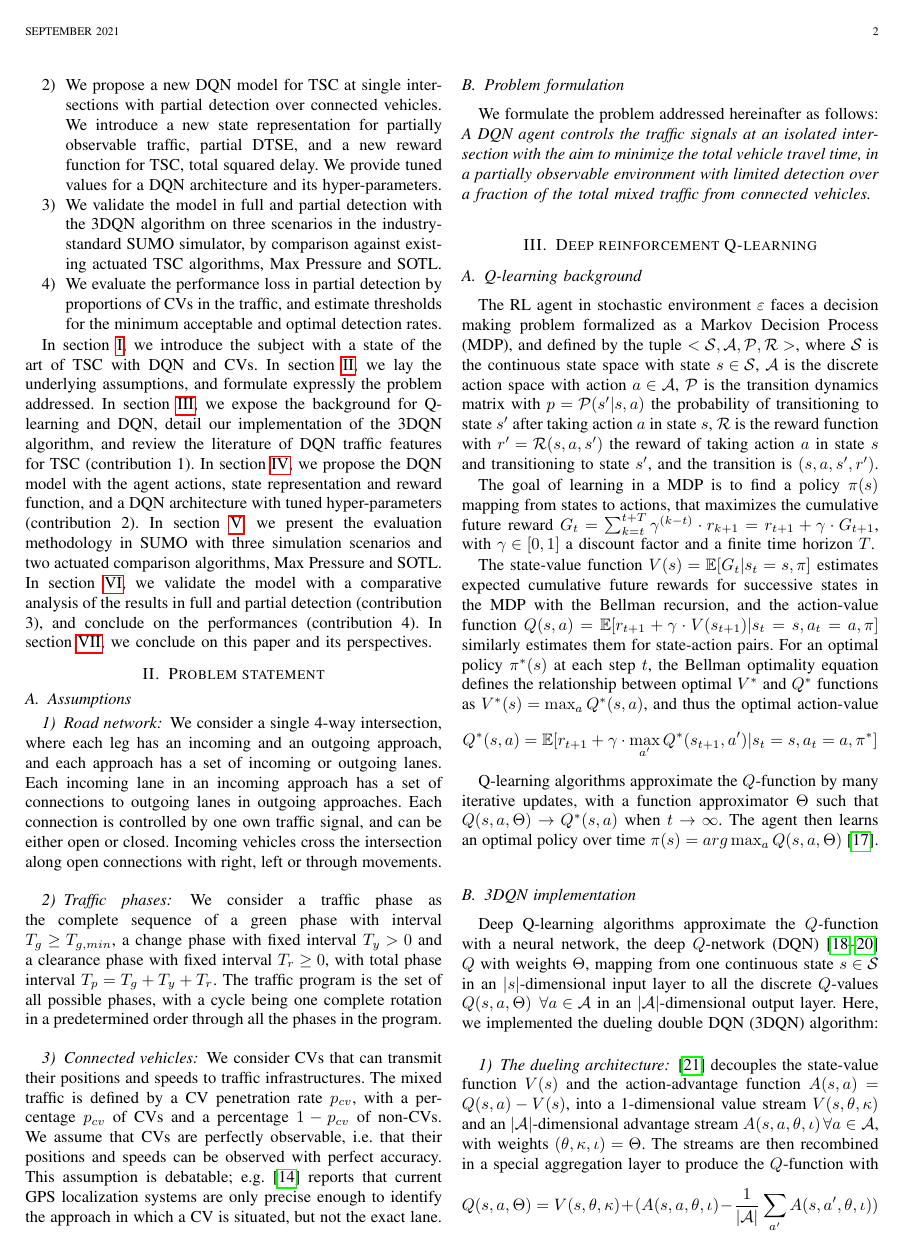
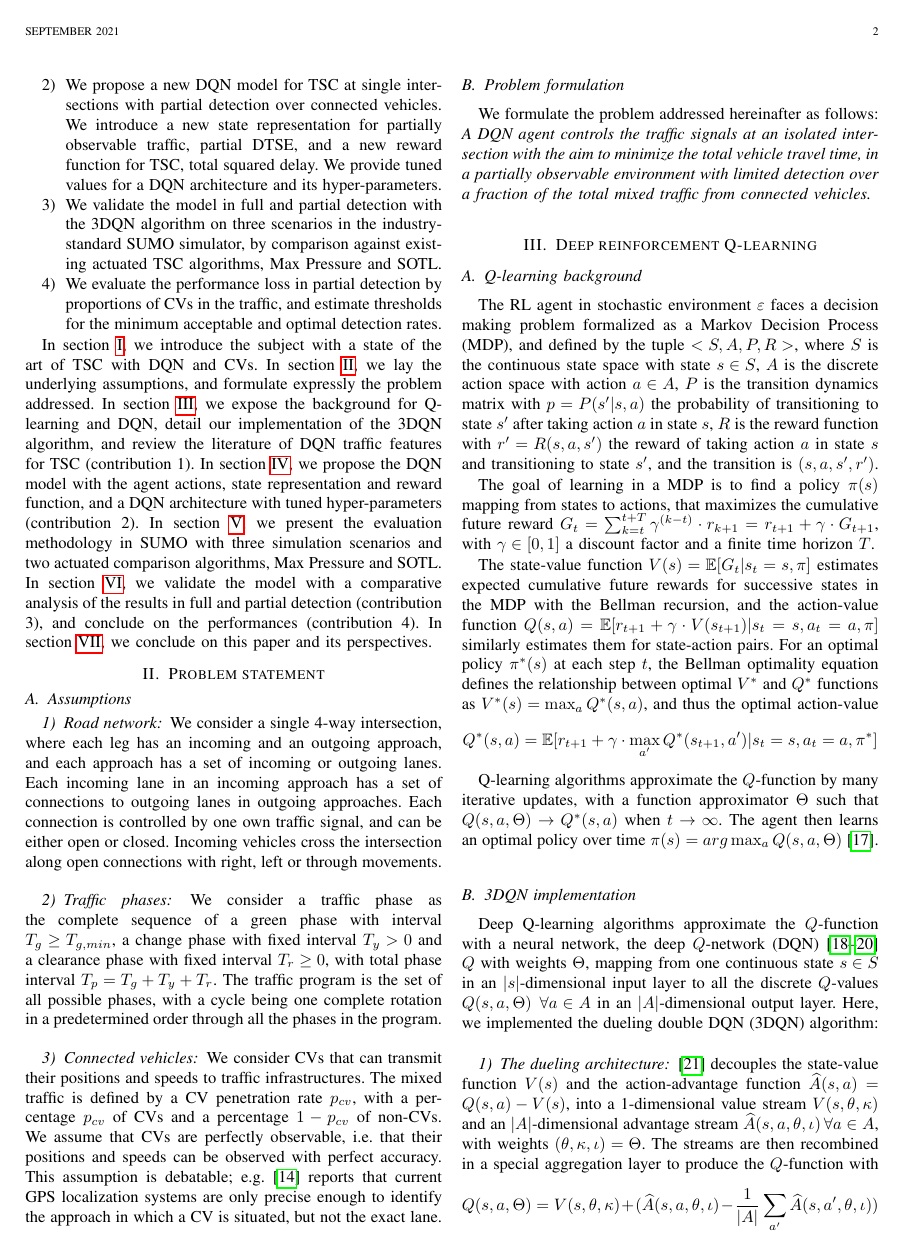
Before and after one commit to romainducrocq/DQN-ITSCwPD, a LaTeX paper (archive/paper/tex/2021_ducrocq_farhi_V1_arxiv.tex): page 2 of 9. The pictures show the PDF file archive/paper/Deep_Reinforcement_Q_Learning_for_Intelligent_Traffic_Signal_Control_with_Partial_Detection.pdf that the author committed with the source.

Commit message:
preprint v1.2

```diff
--- a/archive/paper/tex/2021_ducrocq_farhi_V1_arxiv.tex
+++ b/archive/paper/tex/2021_ducrocq_farhi_V1_arxiv.tex
@@ -13,7 +13,7 @@
 \usepackage{multicol}
 \usepackage{multirow}
 \usepackage{placeins}
-\usepackage[linesnumbered,ruled]{algorithm2e}
+%\usepackage[linesnumbered,ruled]{algorithm2e}
 %\usepackage[bookmarks=false]{hyperref}
 \usepackage{hyperref}
 \usepackage{balance}
@@ -124,7 +126,7 @@ We formulate the problem addressed hereinafter as follows: \\
 % ============================
 
 \subsection{Q-learning background}
-The RL agent in stochastic environment $\varepsilon$ faces a decision making problem formalized as a Markov Decision Process (MDP), and defined by the tuple $<\mathcal{S},\mathcal{A},\mathcal{P},\mathcal{R}>$, where $\mathcal{S}$ is the continuous state space with state $s \in \mathcal{S}$, $\mathcal{A}$ is the discrete action space with action $a \in \mathcal{A}$, $\mathcal{P}$ is the transition dynamics matrix with $p=\mathcal{P}(s'|s,a)$ the probability of transitioning to state $s'$ after taking action $a$ in state $s$, $\mathcal{R}$ is the reward function with $r'=\mathcal{R}(s,a,s')$ the reward of taking action $a$ in state $s$ and transitioning to state $s'$, and the transition is $(s,a,s',r')$.
+The RL agent in stochastic environment $\varepsilon$ faces a decision making problem formalized as a Markov Decision Process (MDP), and defined by the tuple $<S,A,P,R>$, where $S$ is the continuous state space with state $s \in S$, $A$ is the discrete action space with action $a \in A$, $P$ is the transition dynamics matrix with $p=P(s'|s,a)$ the probability of transitioning to state $s'$ after taking action $a$ in state $s$, $R$ is the reward function with $r'=R(s,a,s')$ the reward of taking action $a$ in state $s$ and transitioning to state $s'$, and the transition is $(s,a,s',r')$.
 
 The goal of learning in a MDP is to find a policy $\pi(s)$ mapping from states to actions, that maximizes the cumulative future reward $G_t = \sum_{k=t}^{t+T} \gamma^{(k-t)} \cdot r_{k+1} = r_{t+1} + \gamma \cdot G_{t+1}$, with $\gamma \in [0,1]$ a discount factor and a finite time horizon $T$.
 
@@ -135,10 +137,10 @@ Q-learning algorithms approximate the $Q$-function by many iterative updates, wi
 
 \subsection{3DQN implementation}
 
-Deep Q-learning algorithms approximate the $Q$-function with a neural network, the deep $Q$-network (DQN) \cite{hessel2017rainbow,mnih2013playing,mnih2015human} $Q$ with weights $\Theta$, mapping from one continuous state $s \in \mathcal{S}$ in an $|s|$-dimensional input layer to all the discrete $Q$-values $Q(s,a,\Theta) \:\: \forall a \in \mathcal{A}$ in an $|\mathcal{A}|$-dimensional output layer. Here, we implemented the dueling double DQN (3DQN) algorithm: \\
+Deep Q-learning algorithms approximate the $Q$-function with a neural network, the deep $Q$-network (DQN) \cite{hessel2017rainbow,mnih2013playing,mnih2015human} $Q$ with weights $\Theta$, mapping from one continuous state $s \in S$ in an $|s|$-dimensional input layer to all the discrete $Q$-values $Q(s,a,\Theta) \:\: \forall a \in A$ in an $|A|$-dimensional output layer. Here, we implemented the dueling double DQN (3DQN) algorithm: \\
 
-\subsubsection{The dueling architecture} \cite{wang2016dueling} decouples the state-value function $V(s)$ and the action-advantage function $A(s,a) = Q(s,a) - V(s)$, into a 1-dimensional value stream $V(s,\theta,\kappa)$ and an $|\mathcal{A}|$-dimensional advantage stream $A(s,a,\theta,\iota) \:\: \forall a \in \mathcal{A}$, with weights $(\theta,\kappa,\iota) = \Theta$. The streams are then recombined in a special aggregation layer to produce the $Q$-function with
-\[ Q(s,a,\Theta) = V(s,\theta,\kappa) + (A(s,a,\theta,\iota) - \frac{1}{|\mathcal{A}|}\sum_{a'} A(s,a',\theta,\iota) ) \]
+\subsubsection{The dueling architecture} \cite{wang2016dueling} decouples the state-value function $V(s)$ and the action-advantage function $\widehat{A}(s,a) = Q(s,a) - V(s)$, into a 1-dimensional value stream $V(s,\theta,\kappa)$ and an $|A|$-dimensional advantage stream $\widehat{A}(s,a,\theta,\iota) \:\: \forall a \in A$, with weights $(\theta,\kappa,\iota) = \Theta$. The streams are then recombined in a special aggregation layer to produce the $Q$-function with
+\[ Q(s,a,\Theta) = V(s,\theta,\kappa) + (\widehat{A}(s,a,\theta,\iota) - \frac{1}{|A|}\sum_{a'} \widehat{A}(s,a',\theta,\iota) ) \]
 
 \subsubsection{The temporal difference} (TD) errors $\delta$ are computed from double TD targets \cite{hasselt2015deep} by forward propagation through the $Q$-network $Q$ and a target $Q$-network $\widehat{Q}$ with weights $\Theta^-$
 \[ \delta = r' + \gamma \cdot \widehat{Q}(s', arg \max_{a'} Q(s',a',\Theta), \Theta^-) - Q(s,a,\Theta)\]
@@ -161,30 +163,30 @@ and with Adam optimization \cite{kingma2017adam} on the derived gradient $\Delta
     \STATE Initialize step $t = 0$;
     \STATE Initialize online dueling $Q$-network $Q$ with random weights $\Theta_0$ and target dueling $Q$-network $\widehat{Q}$ with weights $\Theta^-_0 = \Theta_0$; \\
     \STATE Initialize replay memory buffer $D$ to capacity $N$
-    \STATE with $Nmin$ random transitions $(s,\text{rand }a \in \mathcal{A},s',r')$;
+    \STATE with $Nmin$ random transitions $(s,\text{rand }a \in A,s',r')$;
     \FOR{episode e = 1:E}
-        \bindent
+        %\bindent
         \STATE Initialize sequence, observe initial state $s_t=\phi(x_t)$;
         \WHILE{$s_t$ not terminal}
-            \bindent
-            \STATE With probability $\epsilon$ select random action $a_t \in \mathcal{A}$
+            %\bindent
+            \STATE With probability $\epsilon$ select random action $a_t \in A$
             \STATE otherwise select action $a_t = arg\max_{a}Q(s_t,a,\Theta_t)$;
             \STATE Execute $a_t$ in emulator $\varepsilon$ and
             \STATE observe reward $r_{t+1}$ and next state $s_{t+1}=\phi(x_{t+1})$;
             \STATE Store transition $(s_t,a_t,s_{t+1},r_{t+1})$ in $D$;
             \STATE Sample batch $U(D)$ of $M$ transitions $(s,a,s',r')_m$;
             \FOR{m = 1:M}
-                \bindent
+                %\bindent
                 \STATE Set double TD error $\delta_m$;
-                \eindent
+                %\eindent
             \ENDFOR
             \STATE Update online $Q$-network $Q$ with Adam optimization \\
             on Huber loss $L_t$ w.r.t. weights $\Theta_t$ and gradient $\Delta_t$;
             \STATE Soft update target $Q$-network $\widehat{Q}$ with Polyak update;
             \STATE Decay $\epsilon$ with exponential decay, increment step $t$;
-            \eindent
+            %\eindent
         \ENDWHILE
-        \eindent
+        %\eindent
     \ENDFOR
 \end{algorithmic}
 \end{algorithm}
@@ -215,7 +217,7 @@ The agent selects the next phase from the set of possible phases for the next $T
 \\
 
 \subsubsection{Action space}
-The action space is defined by the number of possible phases in the traffic program. At a four-way intersection, there is a total of eight valid paired signal phases for non-conflicting movement signals \cite{wei2020survey}. From this, and as phases aim to separate conflicting connections so that concurrent movements have minimum conflicts, the set of possible phases has either two or four phases. 2-phases programs have two permissive green intervals, one for each axis, with permissive turn left, through and turn right movements. The action space is $\mathcal{A}=\{(n\rightarrow esw,s\rightarrow wne),(e\rightarrow swn,w\rightarrow nes)\}$, with size $|\mathcal{A}|=2$. 4-phases programs have four protected green intervals, two for each axis, with protected turn left movements only, or through and turn right movements. The action space is $\mathcal{A}=\{(n\rightarrow sw,$ $s\rightarrow ne),(n\rightarrow e,s\rightarrow w),(e\rightarrow wn,w\rightarrow es),(e\rightarrow s,w\rightarrow n)\}$, with size $|\mathcal{A}|=4$.
+The action space is defined by the number of possible phases in the traffic program. At a four-way intersection, there is a total of eight valid paired signal phases for non-conflicting movement signals \cite{wei2020survey}. From this, and as phases aim to separate conflicting connections so that concurrent movements have minimum conflicts, the set of possible phases has either two or four phases. 2-phases programs have two permissive green intervals, one for each axis, with permissive turn left, through and turn right movements. The action space is $A=\{(n\rightarrow esw,s\rightarrow wne),(e\rightarrow swn,w\rightarrow nes)\}$, with size $|A|=2$. 4-phases programs have four protected green intervals, two for each axis, with protected turn left movements only, or through and turn right movements. The action space is $A=\{(n\rightarrow sw,$ $s\rightarrow ne),(n\rightarrow e,s\rightarrow w),(e\rightarrow wn,w\rightarrow es),(e\rightarrow s,w\rightarrow n)\}$, with size $|A|=4$.
 The two possible action spaces are shown hereinafter in Fig.~\ref{fig:action_space}:
 
 \begin{figure}[htbp]
```
Also changed, not shown: archive/paper/Deep_Reinforcement_Q_Learning_for_Intelligent_Traffic_Signal_Control_with_Partial_Detection.pdf, archive/paper/tex/2021_ducrocq_farhi_V1_arxiv.tex (4 more changed lines).
